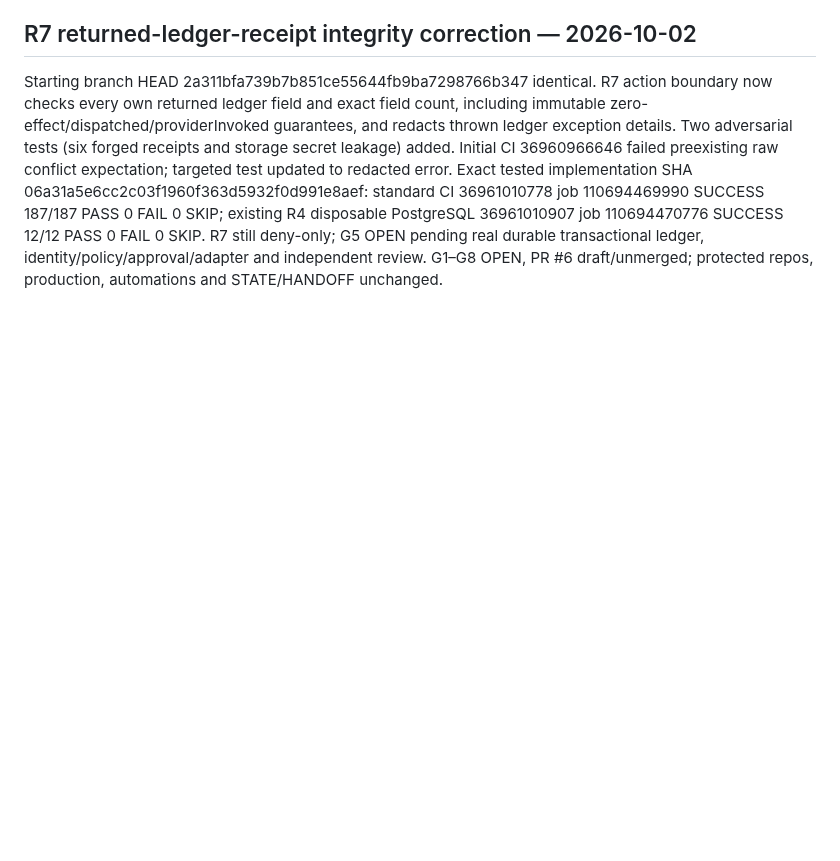
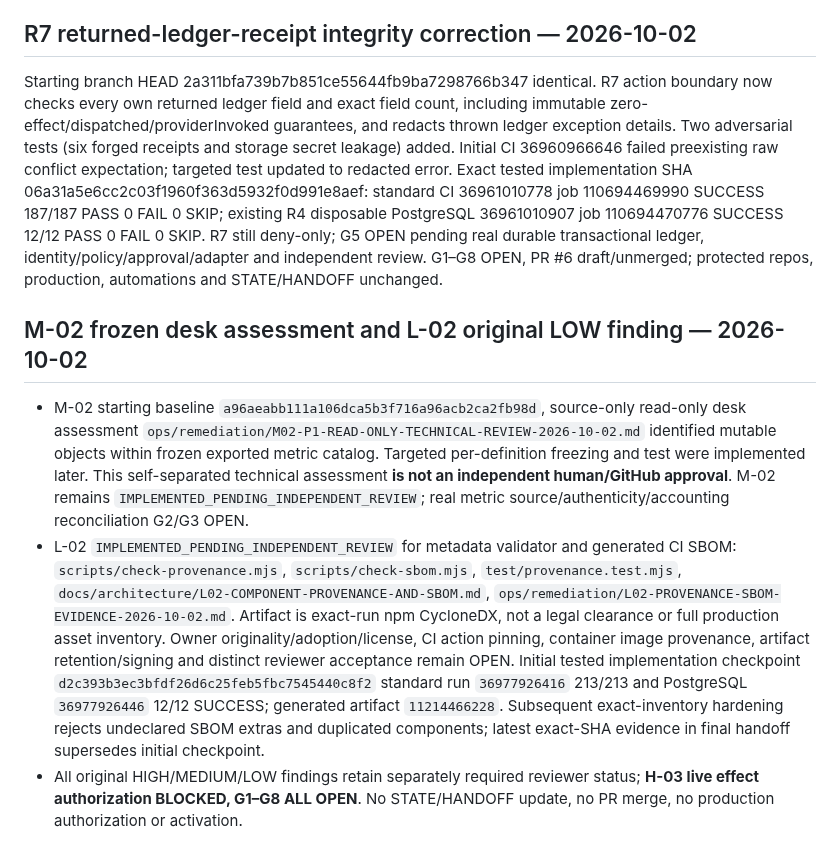
Before and after one commit to sohail654312-gif/codeedge-intelligent-growth-os, a Markdown page: ops/remediation/REGISTER.md, the part around the change. GitHub-like rendering; blank space fills up the shorter version.

Commit message:
register: record M02 desk finding and L02 scoped SBOM package with external acceptance open

```diff
--- a/ops/remediation/REGISTER.md
+++ b/ops/remediation/REGISTER.md
@@ -60,3 +60,9 @@ Starting HEAD a0f5e22e7e9f9b6c1b3d9556f5e44e5a7a54127b identical. R6 check now t
 
 ## R7 returned-ledger-receipt integrity correction — 2026-10-02
 Starting branch HEAD 2a311bfa739b7b851ce55644fb9ba7298766b347 identical. R7 action boundary now checks every own returned ledger field and exact field count, including immutable zero-effect/dispatched/providerInvoked guarantees, and redacts thrown ledger exception details. Two adversarial tests (six forged receipts and storage secret leakage) added. Initial CI 36960966646 failed preexisting raw conflict expectation; targeted test updated to redacted error. Exact tested implementation SHA 06a31a5e6cc2c03f1960f363d5932f0d991e8aef: standard CI 36961010778 job 110694469990 SUCCESS 187/187 PASS 0 FAIL 0 SKIP; existing R4 disposable PostgreSQL 36961010907 job 110694470776 SUCCESS 12/12 PASS 0 FAIL 0 SKIP. R7 still deny-only; G5 OPEN pending real durable transactional ledger, identity/policy/approval/adapter and independent review. G1–G8 OPEN, PR #6 draft/unmerged; protected repos, production, automations and STATE/HANDOFF unchanged.
+
+## M-02 frozen desk assessment and L-02 original LOW finding — 2026-10-02
+
+- M-02 starting baseline `a96aeabb111a106dca5b3f716a96acb2ca2fb98d`, source-only read-only desk assessment `ops/remediation/M02-P1-READ-ONLY-TECHNICAL-REVIEW-2026-10-02.md` identified mutable objects within frozen exported metric catalog. Targeted per-definition freezing and test were implemented later. This self-separated technical assessment **is not an independent human/GitHub approval**. M-02 remains `IMPLEMENTED_PENDING_INDEPENDENT_REVIEW`; real metric source/authenticity/accounting reconciliation G2/G3 OPEN.
+- L-02 `IMPLEMENTED_PENDING_INDEPENDENT_REVIEW` for metadata validator and generated CI SBOM: `scripts/check-provenance.mjs`, `scripts/check-sbom.mjs`, `test/provenance.test.mjs`, `docs/architecture/L02-COMPONENT-PROVENANCE-AND-SBOM.md`, `ops/remediation/L02-PROVENANCE-SBOM-EVIDENCE-2026-10-02.md`. Artifact is exact-run npm CycloneDX, not a legal clearance or full production asset inventory. Owner originality/adoption/license, CI action pinning, container image provenance, artifact retention/signing and distinct reviewer acceptance remain OPEN. Initial tested implementation checkpoint `d2c393b3ec3bfdf26d6c25feb5fbc7545440c8f2` standard run `36977926416` 213/213 and PostgreSQL `36977926446` 12/12 SUCCESS; generated artifact `11214466228`. Subsequent exact-inventory hardening rejects undeclared SBOM extras and duplicated components; latest exact-SHA evidence in final handoff supersedes initial checkpoint.
+- All original HIGH/MEDIUM/LOW findings retain separately required reviewer status; **H-03 live effect authorization BLOCKED, G1–G8 ALL OPEN**. No STATE/HANDOFF update, no PR merge, no production authorization or activation.
```
